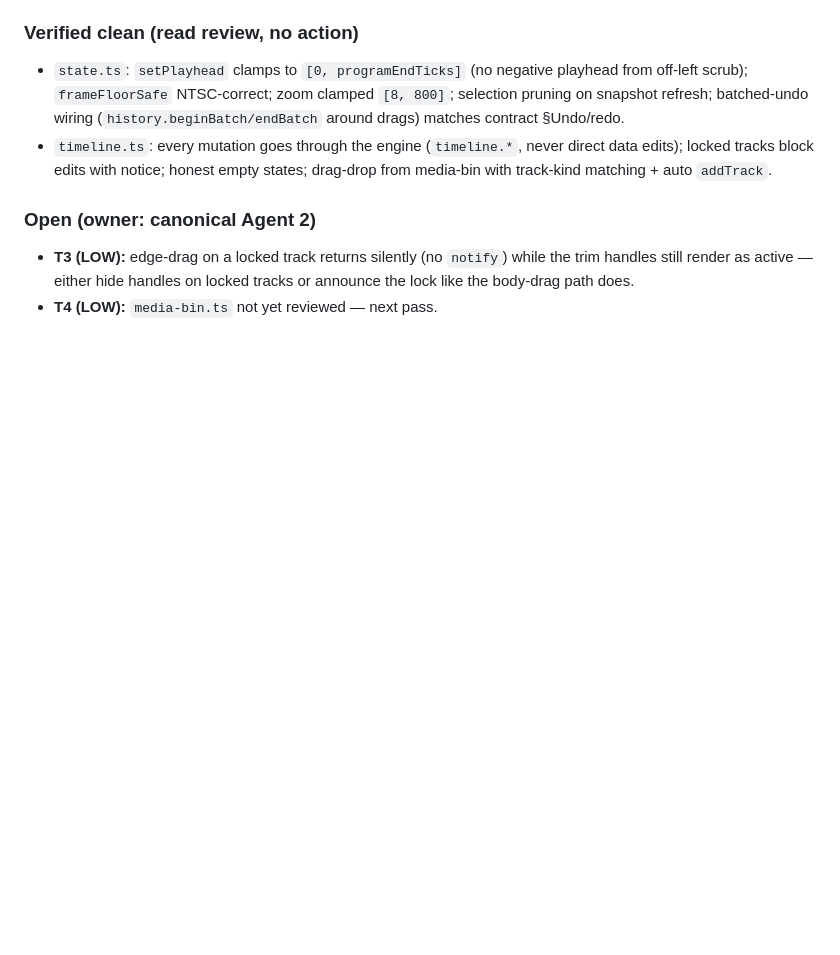
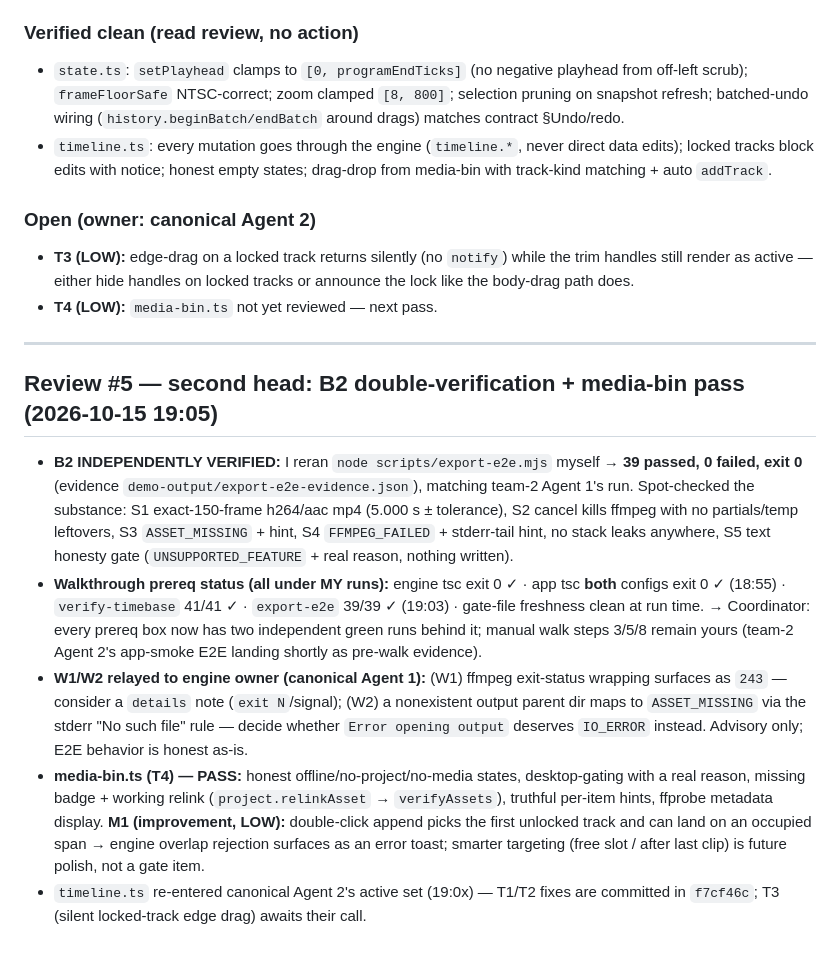
Before and after one commit to Adebayodamilola20/reelwright, a Markdown page: docs/REVIEW_LOG.md, the part around the change. Drawn GitHub-style; blank space fills up the shorter version.

Commit message:
second head: review #5 — B2 export E2E independently rerun 39/39, all walkthrough prereqs double-green, W1/W2 relayed, media-bin PASS (M1 noted)

```diff
--- a/docs/REVIEW_LOG.md
+++ b/docs/REVIEW_LOG.md
@@ -112,3 +112,13 @@ Scope: `timeline.ts` (536 lines — walkthrough steps 3–4 surface), `state.ts`
 
 - **T3 (LOW):** edge-drag on a locked track returns silently (no `notify`) while the trim handles still render as active — either hide handles on locked tracks or announce the lock like the body-drag path does.
 - **T4 (LOW):** `media-bin.ts` not yet reviewed — next pass.
+
+---
+
+## Review #5 — second head: B2 double-verification + media-bin pass (2026-10-15 19:05)
+
+- **B2 INDEPENDENTLY VERIFIED:** I reran `node scripts/export-e2e.mjs` myself → **39 passed, 0 failed, exit 0** (evidence `demo-output/export-e2e-evidence.json`), matching team-2 Agent 1's run. Spot-checked the substance: S1 exact-150-frame h264/aac mp4 (5.000 s ± tolerance), S2 cancel kills ffmpeg with no partials/temp leftovers, S3 `ASSET_MISSING` + hint, S4 `FFMPEG_FAILED` + stderr-tail hint, no stack leaks anywhere, S5 text honesty gate (`UNSUPPORTED_FEATURE` + real reason, nothing written).
+- **Walkthrough prereq status (all under MY runs):** engine tsc exit 0 ✓ · app tsc **both** configs exit 0 ✓ (18:55) · `verify-timebase` 41/41 ✓ · `export-e2e` 39/39 ✓ (19:03) · gate-file freshness clean at run time. → Coordinator: every prereq box now has two independent green runs behind it; manual walk steps 3/5/8 remain yours (team-2 Agent 2's app-smoke E2E landing shortly as pre-walk evidence).
+- **W1/W2 relayed to engine owner (canonical Agent 1):** (W1) ffmpeg exit-status wrapping surfaces as `243` — consider a `details` note (`exit N`/signal); (W2) a nonexistent output parent dir maps to `ASSET_MISSING` via the stderr "No such file" rule — decide whether `Error opening output` deserves `IO_ERROR` instead. Advisory only; E2E behavior is honest as-is.
+- **media-bin.ts (T4) — PASS:** honest offline/no-project/no-media states, desktop-gating with a real reason, missing badge + working relink (`project.relinkAsset` → `verifyAssets`), truthful per-item hints, ffprobe metadata display. **M1 (improvement, LOW):** double-click append picks the first unlocked track and can land on an occupied span → engine overlap rejection surfaces as an error toast; smarter targeting (free slot / after last clip) is future polish, not a gate item.
+- `timeline.ts` re-entered canonical Agent 2's active set (19:0x) — T1/T2 fixes are committed in `f7cf46c`; T3 (silent locked-track edge drag) awaits their call.
```
Also changed, not shown: docs/TEAM_STATUS.md (+7 -0 lines).
